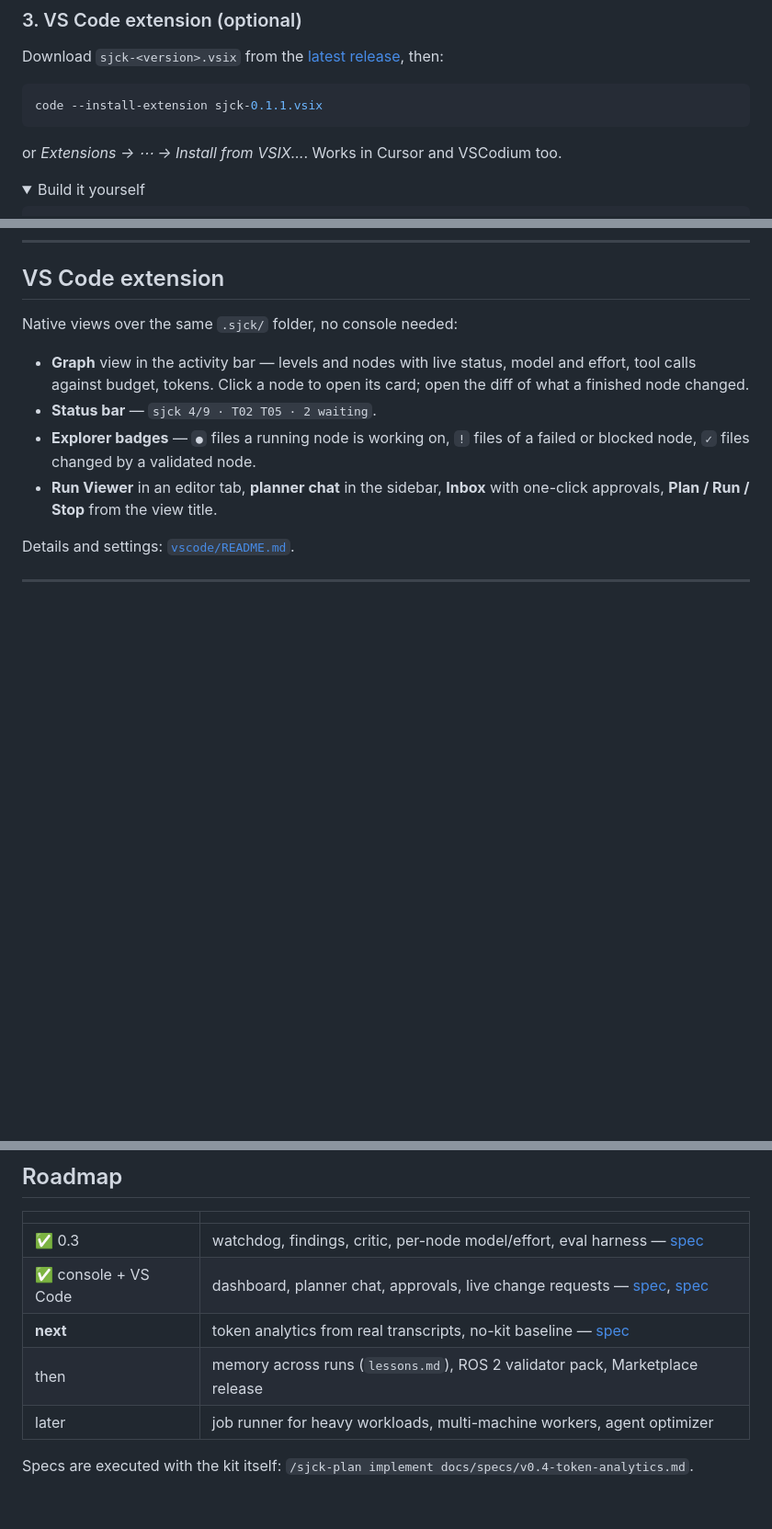
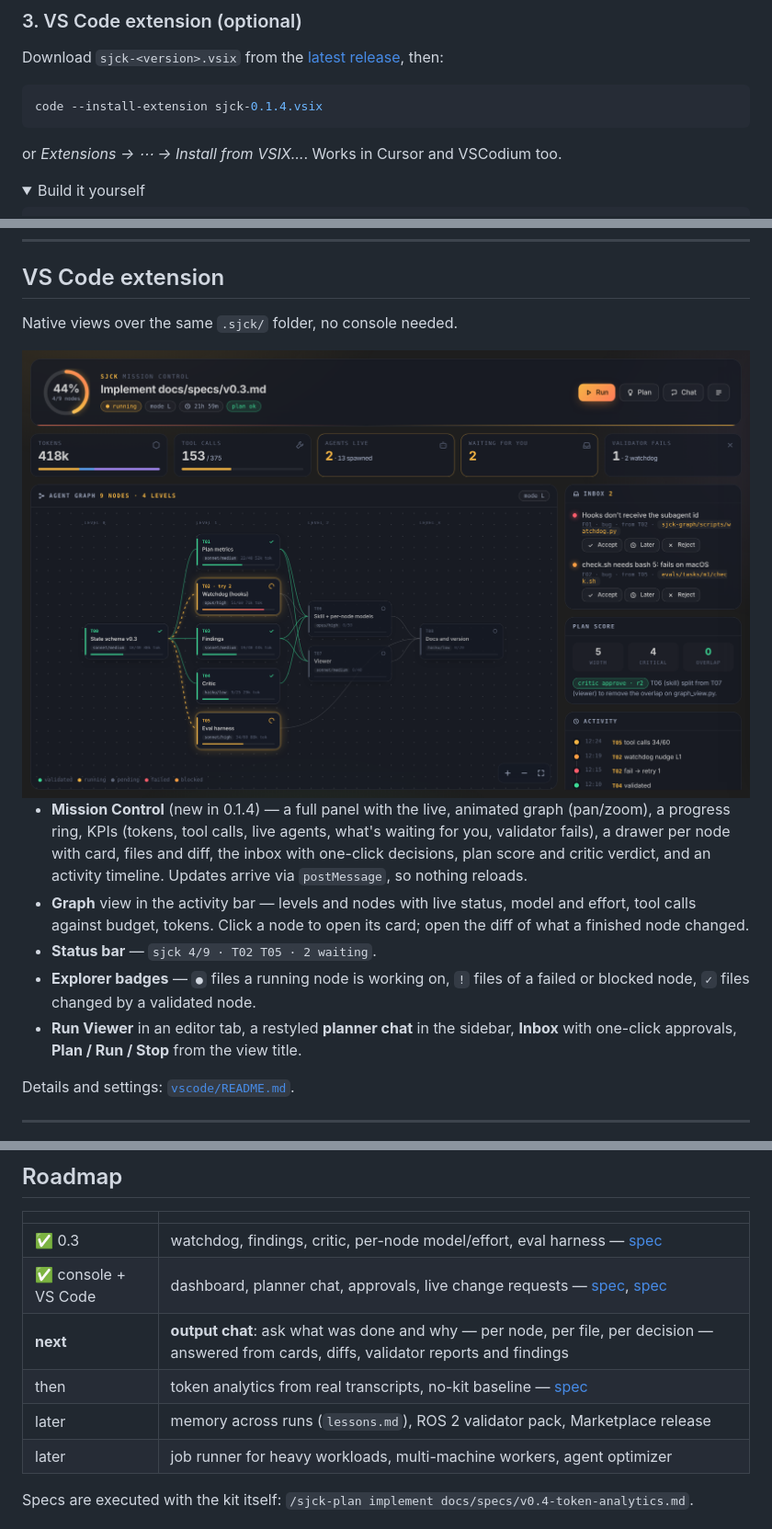
Before and after one commit to sjckness/aitools, a Markdown page: README.md, 3 parts joined by grey strips. Shown at 92% size. Rendered like a GitHub page; pictures changed too: docs/img/vscode-mission-control.png (added); folded sections open; blank space fills up the shorter version.

Commit message:
README: Mission Control screenshot, VS Code 0.1.4; roadmap: output chat
Co-Authored-By: Claude Opus 5.5 <noreply@anthropic.com>
Claude-Session: https://claude.ai/code/session_015Z7GZdRCCAuw9ihXpk7kZ6

````diff
--- a/README.md
+++ b/README.md
@@ -106,7 +106,7 @@ Download `sjck-<version>.vsix` from the
 [latest release](https://github.com/sjckness/sjckAI-tools/releases/latest), then:
 
 ```bash
-code --install-extension sjck-0.1.1.vsix
+code --install-extension sjck-0.1.4.vsix
 ```
 
 or *Extensions → ⋯ → Install from VSIX…*. Works in Cursor and VSCodium too.
@@ -271,15 +271,22 @@ and write change requests.
 
 ## VS Code extension
 
-Native views over the same `.sjck/` folder, no console needed:
+Native views over the same `.sjck/` folder, no console needed.
 
+<img src="docs/img/vscode-mission-control.png" alt="sjck Mission Control in VS Code: progress ring, KPIs, live agent graph, inbox, plan score and activity timeline" width="100%">
+
+- **Mission Control** (new in 0.1.4) — a full panel with the live, animated
+  graph (pan/zoom), a progress ring, KPIs (tokens, tool calls, live agents,
+  what's waiting for you, validator fails), a drawer per node with card, files
+  and diff, the inbox with one-click decisions, plan score and critic verdict,
+  and an activity timeline. Updates arrive via `postMessage`, so nothing reloads.
 - **Graph** view in the activity bar — levels and nodes with live status, model
   and effort, tool calls against budget, tokens. Click a node to open its card;
   open the diff of what a finished node changed.
 - **Status bar** — `sjck 4/9 · T02 T05 · 2 waiting`.
 - **Explorer badges** — `●` files a running node is working on, `!` files of a
   failed or blocked node, `✓` files changed by a validated node.
-- **Run Viewer** in an editor tab, **planner chat** in the sidebar, **Inbox**
+- **Run Viewer** in an editor tab, a restyled **planner chat** in the sidebar, **Inbox**
   with one-click approvals, **Plan / Run / Stop** from the view title.
 
 Details and settings: [`vscode/README.md`](vscode/README.md).
@@ -319,8 +326,9 @@ hand-written lines and actually runs the build/test commands it documents.
 |---|---|
 | ✅ 0.3 | watchdog, findings, critic, per-node model/effort, eval harness — [spec](docs/specs/v0.3.md) |
 | ✅ console + VS Code | dashboard, planner chat, approvals, live change requests — [spec](docs/specs/console.md), [spec](docs/specs/change-requests.md) |
-| **next** | token analytics from real transcripts, no-kit baseline — [spec](docs/specs/v0.4-token-analytics.md) |
-| then | memory across runs (`lessons.md`), ROS 2 validator pack, Marketplace release |
+| **next** | **output chat**: ask what was done and why — per node, per file, per decision — answered from cards, diffs, validator reports and findings |
+| then | token analytics from real transcripts, no-kit baseline — [spec](docs/specs/v0.4-token-analytics.md) |
+| later | memory across runs (`lessons.md`), ROS 2 validator pack, Marketplace release |
 | later | job runner for heavy workloads, multi-machine workers, agent optimizer |
 
 Specs are executed with the kit itself:
````
Also changed, not shown: ROADMAP.md (+6 -0 lines).
